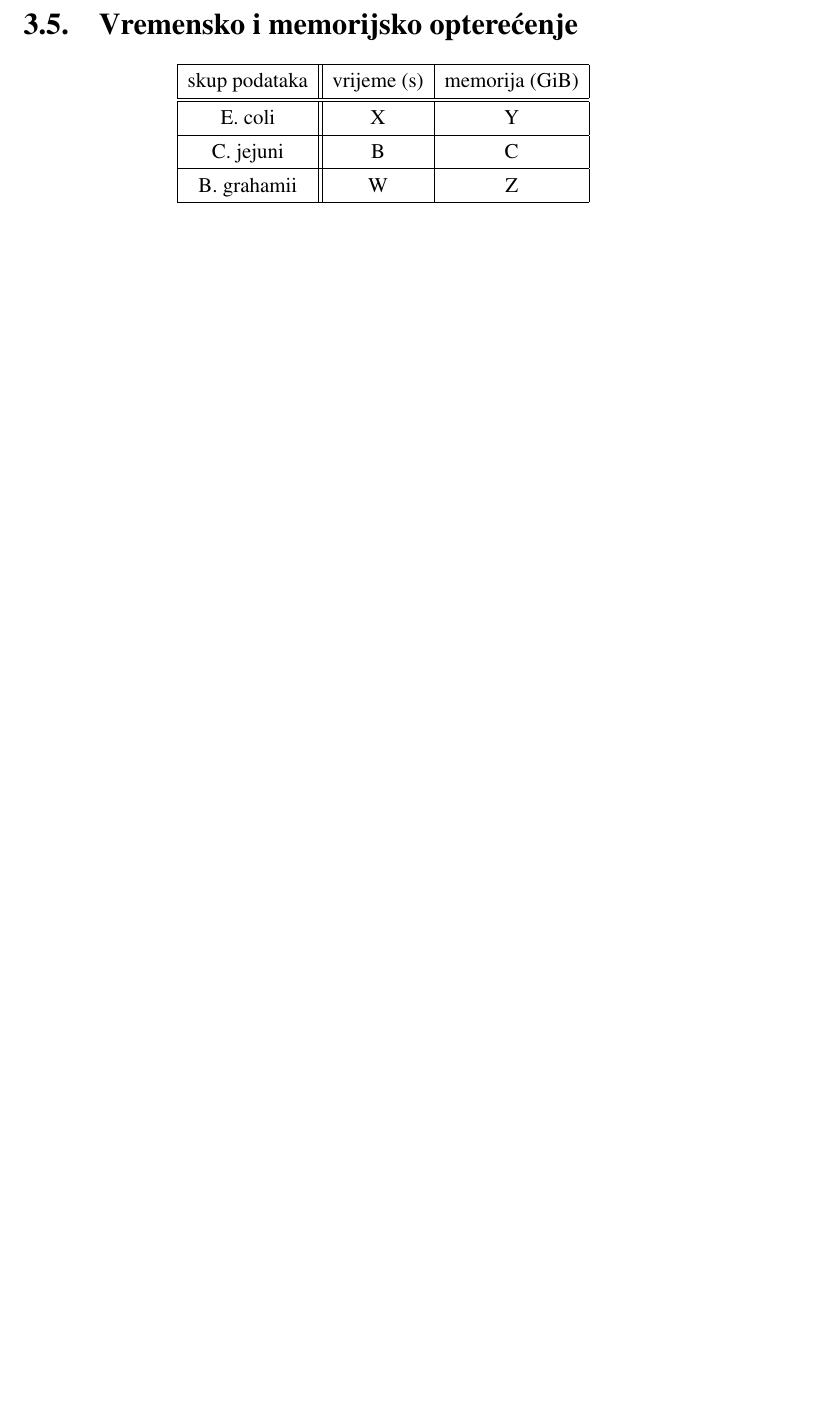
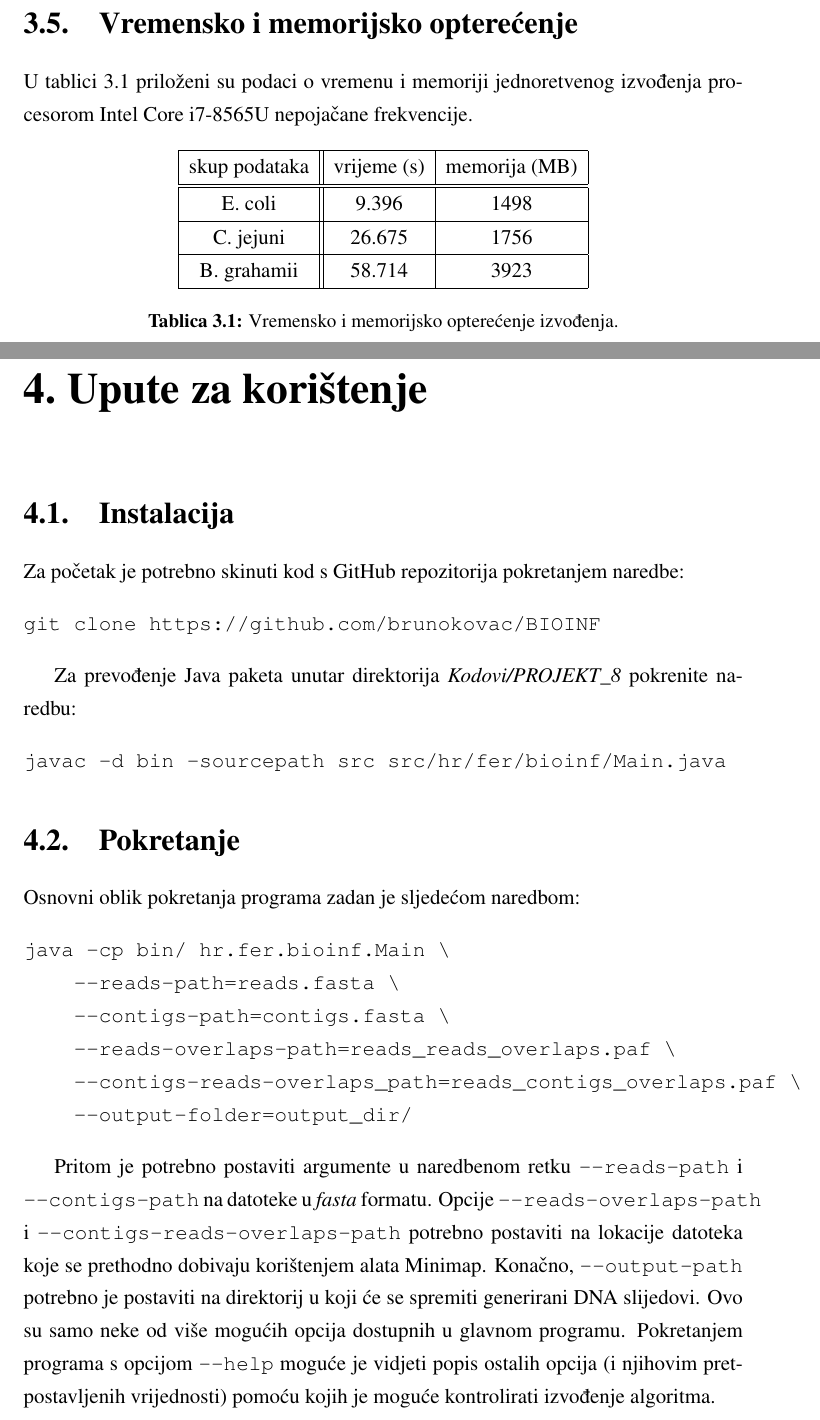
Before and after one commit to brunokovac/BIOINF, a LaTeX thesis (Dokumentacija/report/Bioinformatika_projekt.tex): part of page 16 of 18 before the commit and two parts of pages 16 and 17 of 19 after it, the two joined at a grey line, cut so that both start at the same text, the shorter picture padded with empty space. Compiled offline with pdfLaTeX.

Commit message:
Add time/memory info and conclusion.

```diff
--- a/Dokumentacija/report/Bioinformatika_projekt.tex
+++ b/Dokumentacija/report/Bioinformatika_projekt.tex
@@ -197,19 +197,61 @@ Drugi realni skup podataka čine očitanja genoma bakterije B. grahamii. Pripadn
 
 \section{Vremensko i memorijsko opterećenje}
 
+U tablici \ref{table:results} priloženi su podaci o vremenu i memoriji jednoretvenog izvođenja procesorom Intel Core i7-8565U nepojačane frekvencije.
+
+\begin{table}[h]
 \begin{center}
-\begin{tabular}[h]{|c||c|c|}
+\begin{tabular}{|c||c|c|}
 	\hline
-	skup podataka & vrijeme (s) & memorija (GiB)\\
+	skup podataka & vrijeme (s) & memorija (MB)\\
 	\hline
 	\hline
-	E. coli & X & Y \\
+	E. coli & 9.396 & 1498 \\
 	\hline
-	C. jejuni & B & C \\
+	C. jejuni & 26.675 & 1756 \\
 	\hline
-	B. grahamii & W & Z \\
+	B. grahamii & 58.714 & 3923 \\
 	\hline
 \end{tabular}
+	\caption{Vremensko i memorijsko opterećenje izvođenja.}
+	\label{table:results}
 \end{center}
+\end{table}
+
+\chapter{Upute za korištenje}
+
+\section{Instalacija}
+
+Za početak je potrebno skinuti kod s GitHub repozitorija pokretanjem naredbe:
+
+\begin{verbatim}
+git clone https://github.com/brunokovac/BIOINF
+\end{verbatim}
+
+Za prevođenje Java paketa unutar direktorija \textit{Kodovi/PROJEKT\_8} pokrenite naredbu:
+
+\begin{verbatim}
+javac -d bin -sourcepath src src/hr/fer/bioinf/Main.java
+\end{verbatim}
+
+\section{Pokretanje}
+
+Osnovni oblik pokretanja programa zadan je sljedećom naredbom:
+
+\begin{verbatim}
+java -cp bin/ hr.fer.bioinf.Main \
+    --reads-path=reads.fasta \
+    --contigs-path=contigs.fasta \
+    --reads-overlaps-path=reads_reads_overlaps.paf \
+    --contigs-reads-overlaps_path=reads_contigs_overlaps.paf \
+    --output-folder=output_dir/
+\end{verbatim}
+
+Pritom je potrebno postaviti argumente u naredbenom retku \verb^--reads-path^ i \verb^--contigs-path^ na datoteke u \textit{fasta} formatu. Opcije \verb^--reads-overlaps-path^ i \verb^--contigs-reads-overlaps-path^ potrebno
+postaviti na lokacije datoteka koje se prethodno dobivaju korištenjem alata Minimap.
+Konačno, \verb^--output-path^ potrebno je postaviti na direktorij u koji će se
+spremiti generirani DNA slijedovi. Ovo su samo neke od više mogućih opcija dostupnih
+u glavnom programu. Pokretanjem programa s opcijom \verb^--help^ moguće je vidjeti
+popis ostalih opcija (i njihovim pretpostavljenih vrijednosti) pomoću kojih je moguće kontrolirati izvođenje algoritma.
 
 \chapter{Zaključak}
```
Also changed, not shown: Dokumentacija/report/Bioinformatika_projekt.tex (10 more changed lines).
